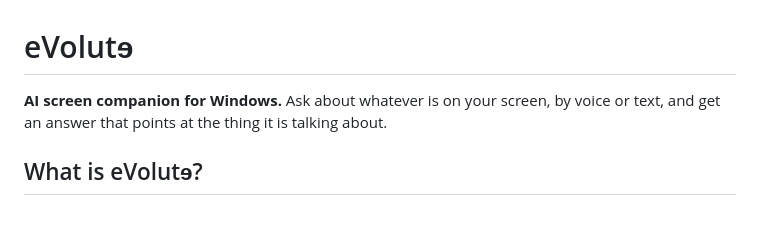
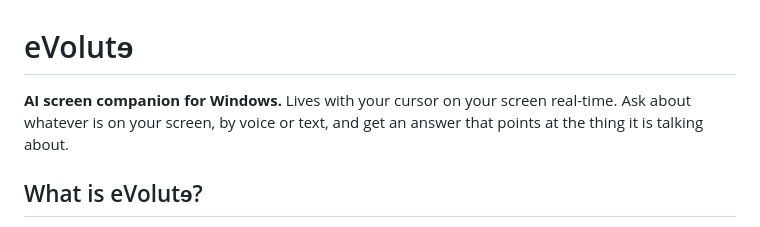
Before and after one commit to SafiUllahAdam/evolute, a Markdown page: README.md, the part around the change. Drawn GitHub-style.

```diff
--- a/README.md
+++ b/README.md
@@ -1,6 +1,6 @@
 # eVolutɘ
 
-**AI screen companion for Windows.** Ask about whatever is on your screen, by voice or text, and get an answer that points at the thing it is talking about.
+**AI screen companion for Windows.** Lives with your cursor on your screen real-time. Ask about whatever is on your screen, by voice or text, and get an answer that points at the thing it is talking about.
 
 ## What is eVolutɘ?
 
```
